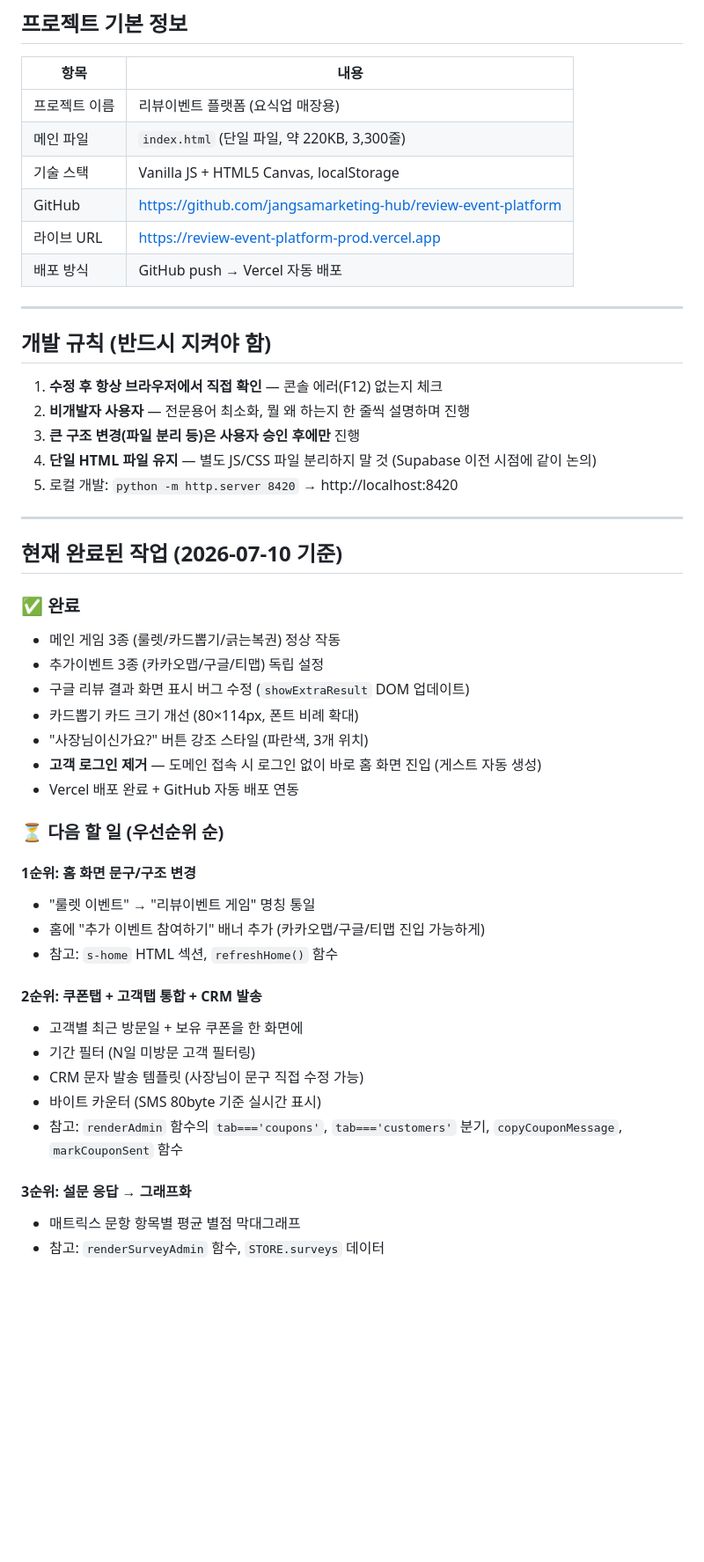
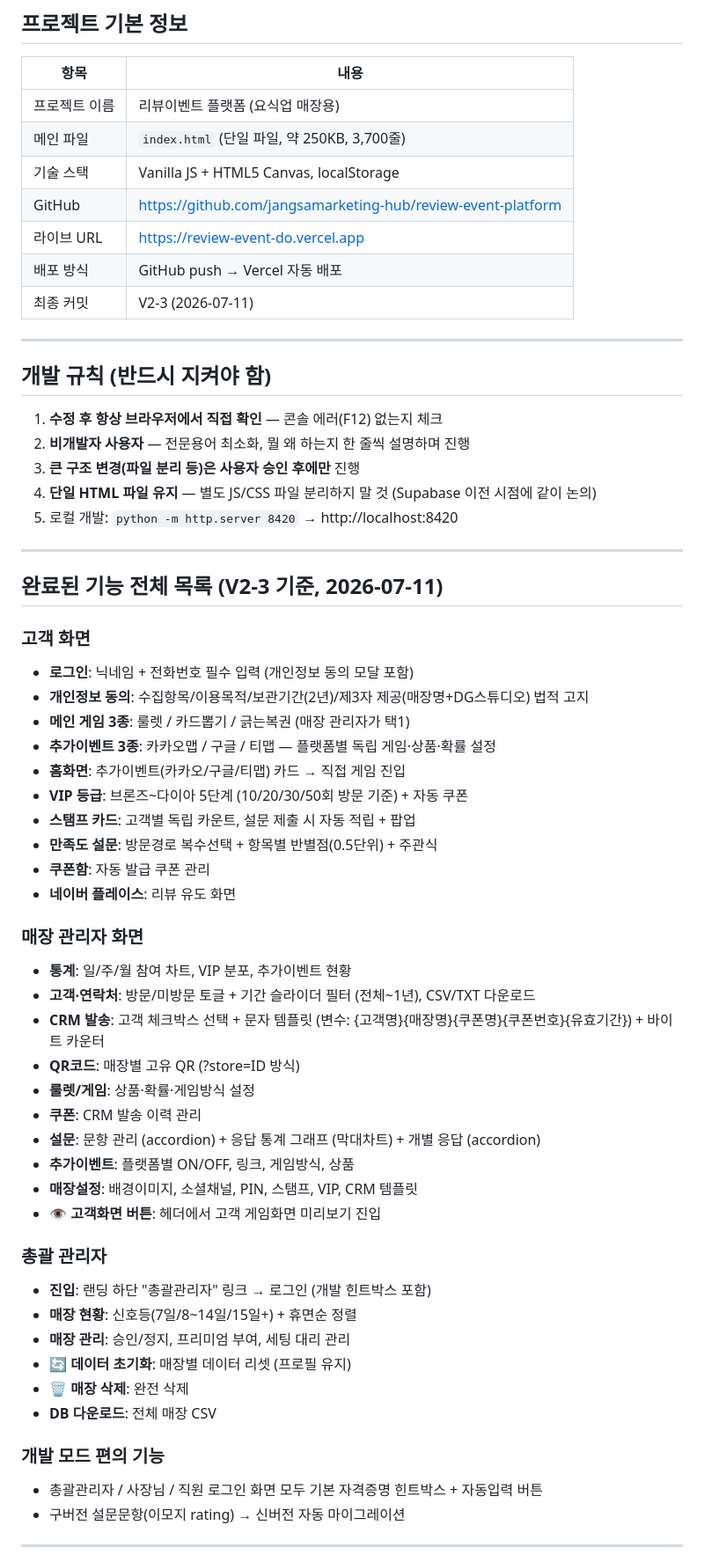
Before and after one commit to jangsamarketing-hub/review-event-platform, a Markdown page: CLAUDE.md, the part around one of its changes. Shown at 88% size. Drawn GitHub-style; blank space fills up the shorter version.

```diff
--- a/CLAUDE.md
+++ b/CLAUDE.md
@@ -5,11 +5,12 @@
 | 항목 | 내용 |
 |------|------|
 | 프로젝트 이름 | 리뷰이벤트 플랫폼 (요식업 매장용) |
-| 메인 파일 | `index.html` (단일 파일, 약 220KB, 3,300줄) |
+| 메인 파일 | `index.html` (단일 파일, 약 250KB, 3,700줄) |
 | 기술 스택 | Vanilla JS + HTML5 Canvas, localStorage |
 | GitHub | https://github.com/jangsamarketing-hub/review-event-platform |
-| 라이브 URL | https://review-event-platform-prod.vercel.app |
+| 라이브 URL | https://review-event-do.vercel.app |
 | 배포 방식 | GitHub push → Vercel 자동 배포 |
+| 최종 커밋 | V2-3 (2026-07-11) |
 
 ---
 
@@ -23,32 +24,43 @@
 
 ---
 
-## 현재 완료된 작업 (2026-07-10 기준)
+## 완료된 기능 전체 목록 (V2-3 기준, 2026-07-11)
 
-### ✅ 완료
-- 메인 게임 3종 (룰렛/카드뽑기/긁는복권) 정상 작동
-- 추가이벤트 3종 (카카오맵/구글/티맵) 독립 설정
-- 구글 리뷰 결과 화면 표시 버그 수정 (`showExtraResult` DOM 업데이트)
-- 카드뽑기 카드 크기 개선 (80×114px, 폰트 비례 확대)
-- "사장님이신가요?" 버튼 강조 스타일 (파란색, 3개 위치)
-- **고객 로그인 제거** — 도메인 접속 시 로그인 없이 바로 홈 화면 진입 (게스트 자동 생성)
-- Vercel 배포 완료 + GitHub 자동 배포 연동
+### 고객 화면
+- **로그인**: 닉네임 + 전화번호 필수 입력 (개인정보 동의 모달 포함)
+- **개인정보 동의**: 수집항목/이용목적/보관기간(2년)/제3자 제공(매장명+DG스튜디오) 법적 고지
+- **메인 게임 3종**: 룰렛 / 카드뽑기 / 긁는복권 (매장 관리자가 택1)
+- **추가이벤트 3종**: 카카오맵 / 구글 / 티맵 — 플랫폼별 독립 게임·상품·확률 설정
+- **홈화면**: 추가이벤트(카카오/구글/티맵) 카드 → 직접 게임 진입
+- **VIP 등급**: 브론즈~다이아 5단계 (10/20/30/50회 방문 기준) + 자동 쿠폰
+- **스탬프 카드**: 고객별 독립 카운트, 설문 제출 시 자동 적립 + 팝업
+- **만족도 설문**: 방문경로 복수선택 + 항목별 반별점(0.5단위) + 주관식
+- **쿠폰함**: 자동 발급 쿠폰 관리
+- **네이버 플레이스**: 리뷰 유도 화면
 
-### ⏳ 다음 할 일 (우선순위 순)
+### 매장 관리자 화면
+- **통계**: 일/주/월 참여 차트, VIP 분포, 추가이벤트 현황
+- **고객·연락처**: 방문/미방문 토글 + 기간 슬라이더 필터 (전체~1년), CSV/TXT 다운로드
+- **CRM 발송**: 고객 체크박스 선택 + 문자 템플릿 (변수: {고객명}{매장명}{쿠폰명}{쿠폰번호}{유효기간}) + 바이트 카운터
+- **QR코드**: 매장별 고유 QR (?store=ID 방식)
+- **룰렛/게임**: 상품·확률·게임방식 설정
+- **쿠폰**: CRM 발송 이력 관리
+- **설문**: 문항 관리 (accordion) + 응답 통계 그래프 (막대차트) + 개별 응답 (accordion)
+- **추가이벤트**: 플랫폼별 ON/OFF, 링크, 게임방식, 상품
+- **매장설정**: 배경이미지, 소셜채널, PIN, 스탬프, VIP, CRM 템플릿
+- **👁 고객화면 버튼**: 헤더에서 고객 게임화면 미리보기 진입
 
-#### 1순위: 홈 화면 문구/구조 변경
-- "룰렛 이벤트" → "리뷰이벤트 게임" 명칭 통일
-- 홈에 "추가 이벤트 참여하기" 배너 추가 (카카오맵/구글/티맵 진입 가능하게)
-- 참고: `s-home` HTML 섹션, `refreshHome()` 함수
+### 총괄 관리자
+- **진입**: 랜딩 하단 "총괄관리자" 링크 → 로그인 (개발 힌트박스 포함)
+- **매장 현황**: 신호등(7일/8~14일/15일+) + 휴면순 정렬
+- **매장 관리**: 승인/정지, 프리미엄 부여, 세팅 대리 관리
+- **🔄 데이터 초기화**: 매장별 데이터 리셋 (프로필 유지)
+- **🗑️ 매장 삭제**: 완전 삭제
+- **DB 다운로드**: 전체 매장 CSV
 
-#### 2순위: 쿠폰탭 + 고객탭 통합 + CRM 발송
-- 고객별 최근 방문일 + 보유 쿠폰을 한 화면에
-- 기간 필터 (N일 미방문 고객 필터링)
-- CRM 문자 발송 템플릿 (사장님이 문구 직접 수정 가능)
-- 바이트 카운터 (SMS 80byte 기준 실시간 표시)
-- 참고: `renderAdmin` 함수의 `tab==='coupons'`, `tab==='customers'` 분기, `copyCouponMessage`, `markCouponSent` 함수
+### 개발 모드 편의 기능
+- 총괄관리자 / 사장님 / 직원 로그인 화면 모두 기본 자격증명 힌트박스 + 자동입력 버튼
+- 구버전 설문문항(이모지 rating) → 신버전 자동 마이그레이션
 
-#### 3순위: 설문 응답 → 그래프화
-- 매트릭스 문항 항목별 평균 별점 막대그래프
-- 참고: `renderSurveyAdmin` 함수, `STORE.surveys` 데이터
+---
 
```
Also changed, not shown: other parts of CLAUDE.md (+123 -41 lines), ERP-HANDOFF.md (added, +267 -0 lines).
